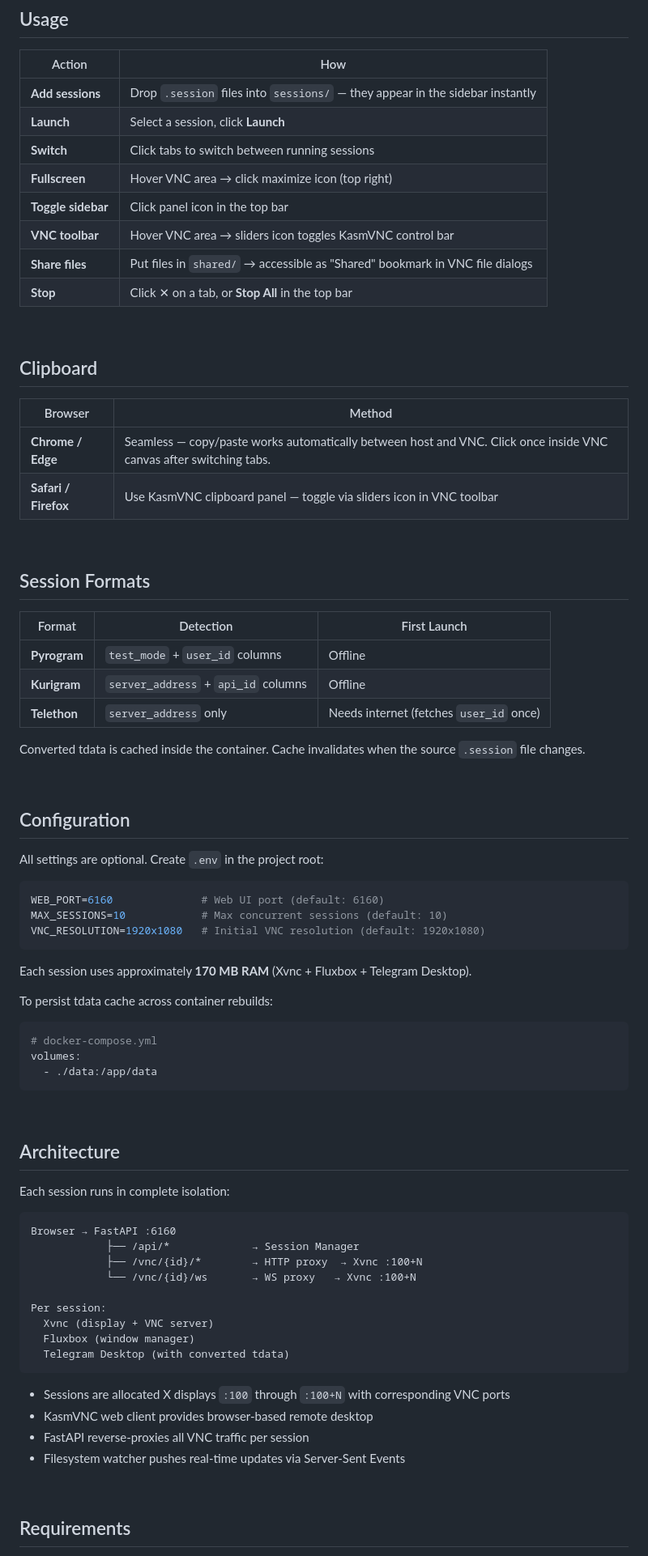
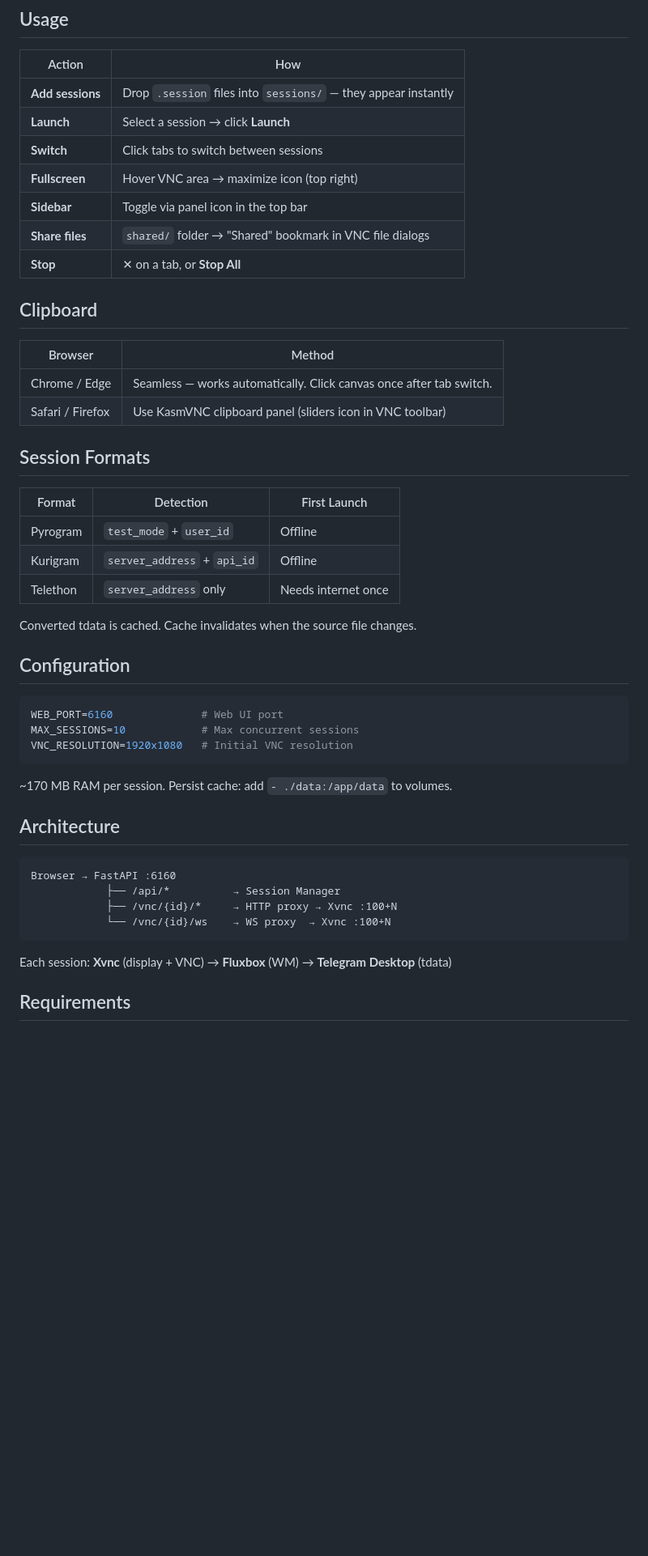
Before and after one commit to maryny4/tdsession, a Markdown page: README.md, the part around one of its changes. Shown at 81% size. GitHub-like rendering; blank space fills up the shorter version.

Commit message:
docs: clean up README layout

````diff
--- a/README.md
+++ b/README.md
@@ -70,82 +56,51 @@ tdsession/
 
 | Action | How |
 |--------|-----|
-| **Add sessions** | Drop `.session` files into `sessions/` — they appear in the sidebar instantly |
-| **Launch** | Select a session, click **Launch** |
-| **Switch** | Click tabs to switch between running sessions |
-| **Fullscreen** | Hover VNC area → click maximize icon (top right) |
-| **Toggle sidebar** | Click panel icon in the top bar |
-| **VNC toolbar** | Hover VNC area → sliders icon toggles KasmVNC control bar |
-| **Share files** | Put files in `shared/` → accessible as "Shared" bookmark in VNC file dialogs |
-| **Stop** | Click ✕ on a tab, or **Stop All** in the top bar |
-
-<br>
+| **Add sessions** | Drop `.session` files into `sessions/` — they appear instantly |
+| **Launch** | Select a session → click **Launch** |
+| **Switch** | Click tabs to switch between sessions |
+| **Fullscreen** | Hover VNC area → maximize icon (top right) |
+| **Sidebar** | Toggle via panel icon in the top bar |
+| **Share files** | `shared/` folder → "Shared" bookmark in VNC file dialogs |
+| **Stop** | ✕ on a tab, or **Stop All** |
 
 ## Clipboard
 
 | Browser | Method |
 |---------|--------|
-| **Chrome / Edge** | Seamless — copy/paste works automatically between host and VNC. Click once inside VNC canvas after switching tabs. |
-| **Safari / Firefox** | Use KasmVNC clipboard panel — toggle via sliders icon in VNC toolbar |
-
-<br>
+| Chrome / Edge | Seamless — works automatically. Click canvas once after tab switch. |
+| Safari / Firefox | Use KasmVNC clipboard panel (sliders icon in VNC toolbar) |
 
 ## Session Formats
 
 | Format | Detection | First Launch |
 |--------|-----------|-------------|
-| **Pyrogram** | `test_mode` + `user_id` columns | Offline |
-| **Kurigram** | `server_address` + `api_id` columns | Offline |
-| **Telethon** | `server_address` only | Needs internet (fetches `user_id` once) |
+| Pyrogram | `test_mode` + `user_id` | Offline |
+| Kurigram | `server_address` + `api_id` | Offline |
+| Telethon | `server_address` only | Needs internet once |
 
-Converted tdata is cached inside the container. Cache invalidates when the source `.session` file changes.
-
-<br>
+Converted tdata is cached. Cache invalidates when the source file changes.
 
 ## Configuration
 
-All settings are optional. Create `.env` in the project root:
-
 ```env
-WEB_PORT=6160              # Web UI port (default: 6160)
-MAX_SESSIONS=10            # Max concurrent sessions (default: 10)
-VNC_RESOLUTION=1920x1080   # Initial VNC resolution (default: 1920x1080)
+WEB_PORT=6160              # Web UI port
+MAX_SESSIONS=10            # Max concurrent sessions
+VNC_RESOLUTION=1920x1080   # Initial VNC resolution
 ```
 
-Each session uses approximately **170 MB RAM** (Xvnc + Fluxbox + Telegram Desktop).
-
-To persist tdata cache across container rebuilds:
-
-```yaml
-# docker-compose.yml
-volumes:
-  - ./data:/app/data
-```
-
-<br>
+~170 MB RAM per session. Persist cache: add `- ./data:/app/data` to volumes.
 
 ## Architecture
 
-Each session runs in complete isolation:
-
 ```
 Browser → FastAPI :6160
-            ├── /api/*             → Session Manager
-            ├── /vnc/{id}/*        → HTTP proxy  → Xvnc :100+N
-            └── /vnc/{id}/ws       → WS proxy   → Xvnc :100+N
-
-Per session:
-  Xvnc (display + VNC server)
-  Fluxbox (window manager)
-  Telegram Desktop (with converted tdata)
+            ├── /api/*          → Session Manager
+            ├── /vnc/{id}/*     → HTTP proxy → Xvnc :100+N
+            └── /vnc/{id}/ws    → WS proxy  → Xvnc :100+N
 ```
 
-- Sessions are allocated X displays `:100` through `:100+N` with corresponding VNC ports
-- KasmVNC web client provides browser-based remote desktop
-- FastAPI reverse-proxies all VNC traffic per session
-- Filesystem watcher pushes real-time updates via Server-Sent Events
-
-<br>
+Each session: **Xvnc** (display + VNC) → **Fluxbox** (WM) → **Telegram Desktop** (tdata)
 
 ## Requirements
 
````
Also changed, not shown: other parts of README.md (+25 -41 lines).
